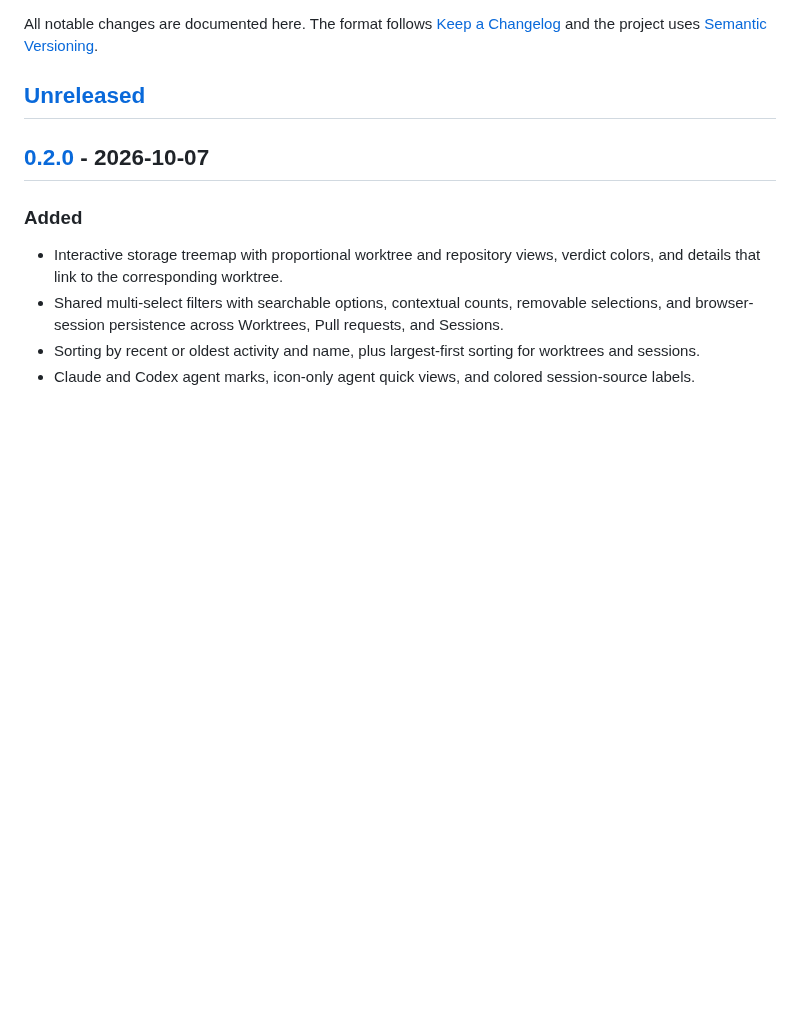
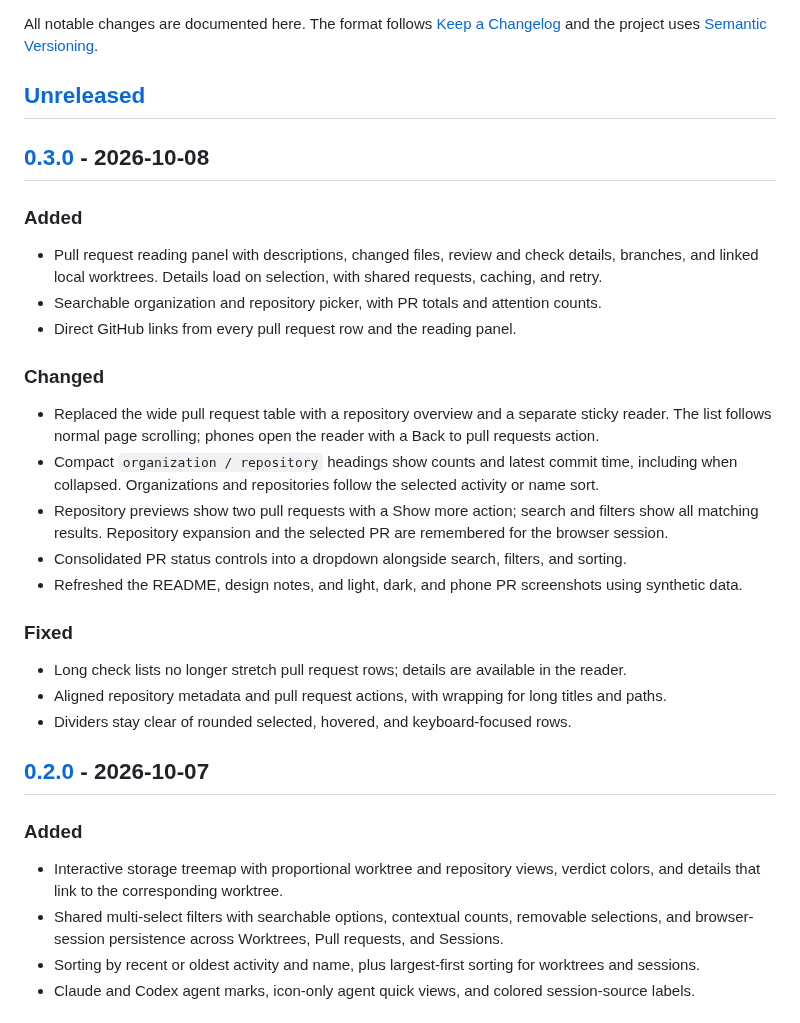
Before and after one commit to MilosMosovsky/agentyard, a Markdown page: CHANGELOG.md, the part around one of its changes. GitHub-like rendering; blank space fills up the shorter version.

```diff
--- a/CHANGELOG.md
+++ b/CHANGELOG.md
@@ -5,6 +5,32 @@ All notable changes are documented here. The format follows
 [Semantic Versioning](https://semver.org/).
 
 ## [Unreleased]
+
+## [0.3.0] - 2026-10-08
+
+### Added
+
+- Pull request reading panel with descriptions, changed files, review and check details, branches,
+  and linked local worktrees. Details load on selection, with shared requests, caching, and retry.
+- Searchable organization and repository picker, with PR totals and attention counts.
+- Direct GitHub links from every pull request row and the reading panel.
+
+### Changed
+
+- Replaced the wide pull request table with a repository overview and a separate sticky reader.
+  The list follows normal page scrolling; phones open the reader with a Back to pull requests action.
+- Compact `organization / repository` headings show counts and latest commit time, including when
+  collapsed. Organizations and repositories follow the selected activity or name sort.
+- Repository previews show two pull requests with a Show more action; search and filters show all
+  matching results. Repository expansion and the selected PR are remembered for the browser session.
+- Consolidated PR status controls into a dropdown alongside search, filters, and sorting.
+- Refreshed the README, design notes, and light, dark, and phone PR screenshots using synthetic data.
+
+### Fixed
+
+- Long check lists no longer stretch pull request rows; details are available in the reader.
+- Aligned repository metadata and pull request actions, with wrapping for long titles and paths.
+- Dividers stay clear of rounded selected, hovered, and keyboard-focused rows.
 
 ## [0.2.0] - 2026-10-07
 
```
Also changed, not shown: other parts of CHANGELOG.md (+2 -1 lines), README.md (+21 -8 lines), docs/design/brief.md (+6 -2 lines), docs/screenshots/phone-prs.jpg (added), docs/screenshots/phone-prs.png (deleted), docs/screenshots/prs-dark.jpg (added), docs/screenshots/prs-dark.png (deleted), docs/screenshots/prs-light.jpg (added), docs/screenshots/prs-light.png (deleted), 6 other files.
